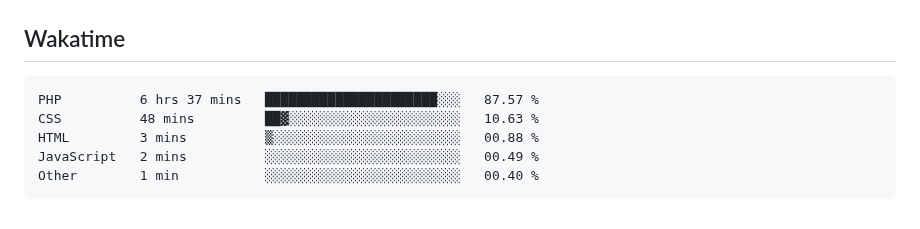
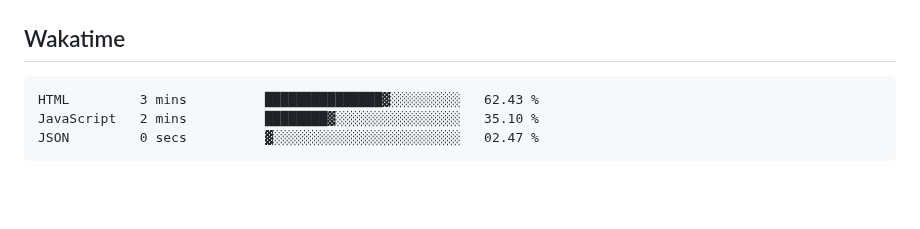
Before and after one commit to hoshewasheetape1018/WD-Finals, a Markdown page: readme.md, the part around the change. Drawn GitHub-style; blank space fills up the shorter version.

Commit message:
Updated waka-readme graph with new metrics

````diff
--- a/readme.md
+++ b/readme.md
@@ -134,11 +134,9 @@ WD-ProjectName
 <!--START_SECTION:waka-->
 
 ```txt
-PHP          6 hrs 37 mins   ██████████████████████░░░   87.57 %
-CSS          48 mins         ██▓░░░░░░░░░░░░░░░░░░░░░░   10.63 %
-HTML         3 mins          ▒░░░░░░░░░░░░░░░░░░░░░░░░   00.88 %
-JavaScript   2 mins          ░░░░░░░░░░░░░░░░░░░░░░░░░   00.49 %
-Other        1 min           ░░░░░░░░░░░░░░░░░░░░░░░░░   00.40 %
+HTML         3 mins          ███████████████▓░░░░░░░░░   62.43 %
+JavaScript   2 mins          ████████▓░░░░░░░░░░░░░░░░   35.10 %
+JSON         0 secs          ▓░░░░░░░░░░░░░░░░░░░░░░░░   02.47 %
 ```
 
 <!--END_SECTION:waka-->
````
